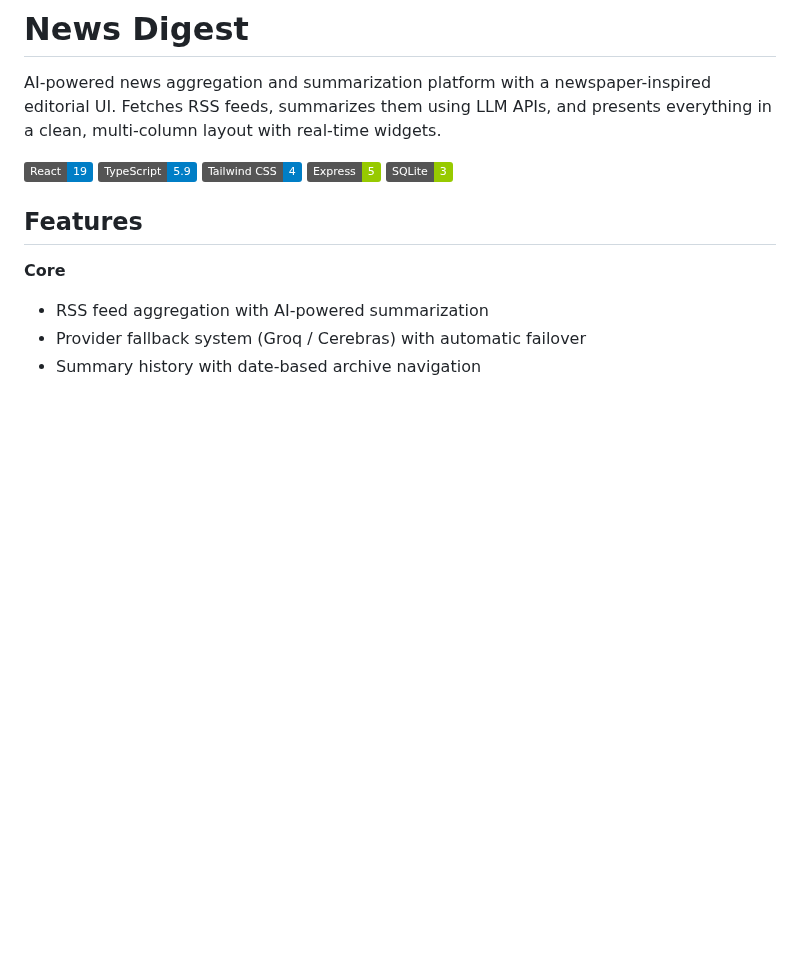
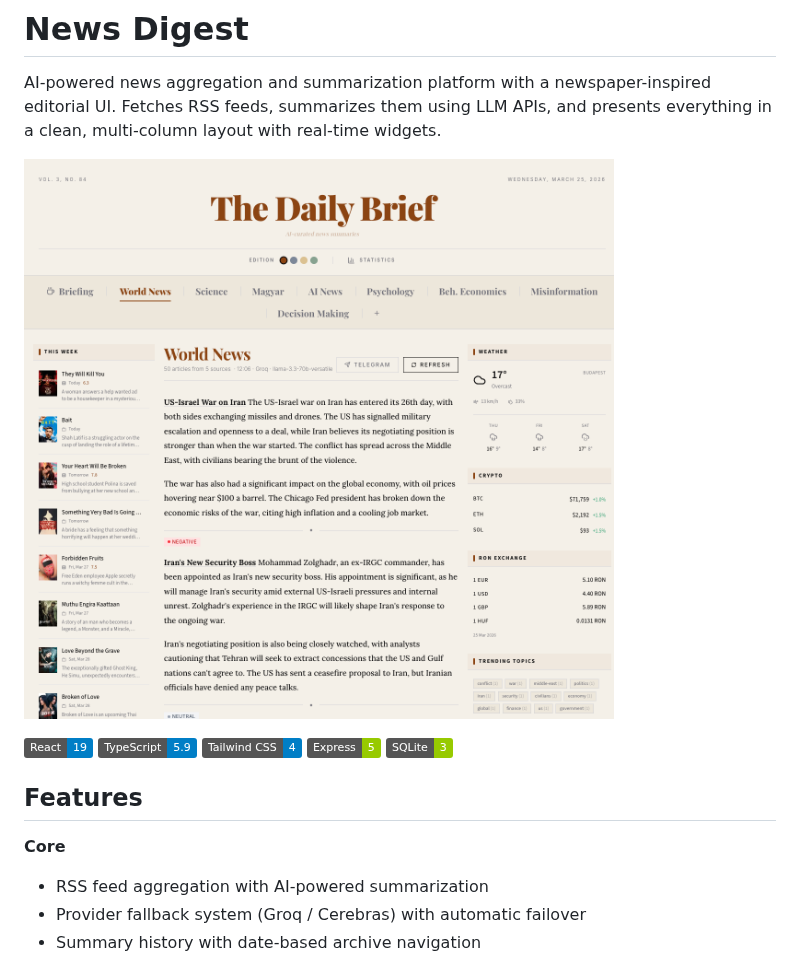
Before and after one commit to elodlukacs/news-digest, a Markdown page: README.md, the part around the change. GitHub-like rendering; pictures changed too: screenshot.png (added); badges without logos; blank space fills up the shorter version.

Commit message:
Add app screenshot to README
Co-Authored-By: Claude Opus 4.6 <noreply@anthropic.com>

```diff
--- a/README.md
+++ b/README.md
@@ -1,6 +1,8 @@
 # News Digest
 
 AI-powered news aggregation and summarization platform with a newspaper-inspired editorial UI. Fetches RSS feeds, summarizes them using LLM APIs, and presents everything in a clean, multi-column layout with real-time widgets.
+
+![Screenshot](screenshot.png)
 
 ![React](https://img.shields.io/badge/React-19-blue)
 ![TypeScript](https://img.shields.io/badge/TypeScript-5.9-blue)
```
